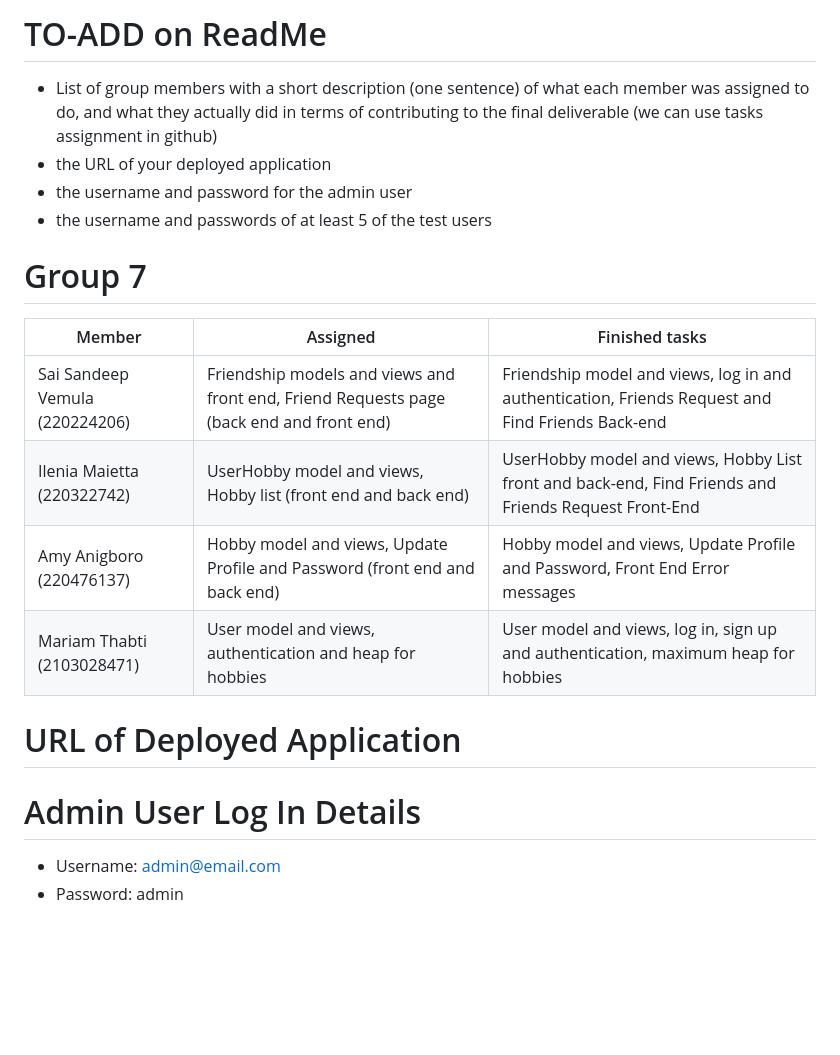
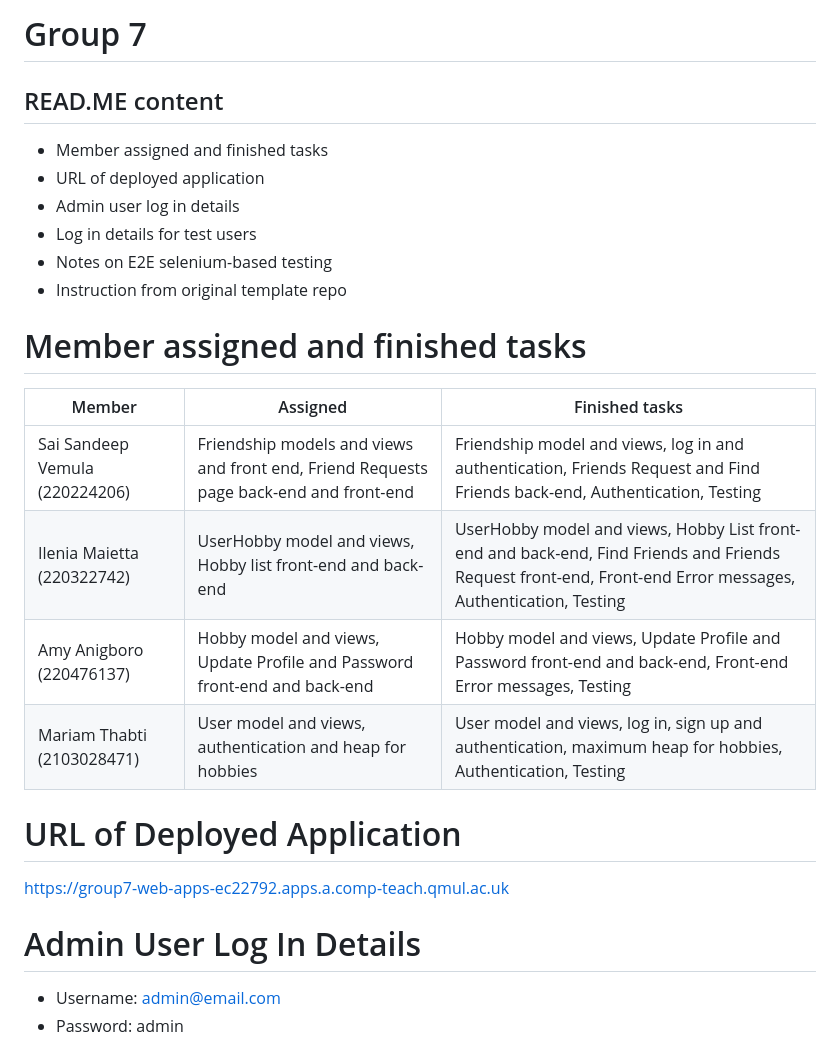
Before and after one commit to ileniadigital/HobbiesConnect, a Markdown page: README.md, the part around one of its changes. Rendered like a GitHub page; blank space fills up the shorter version.

```diff
--- a/README.md
+++ b/README.md
@@ -1,23 +1,24 @@
-# TO-ADD on ReadMe
+# Group 7
+## READ.ME content
+- Member assigned and finished tasks
+- URL of deployed application
+- Admin user log in details
+- Log in details for test users
+- Notes on E2E selenium-based testing
+- Instruction from original template repo
 
-- List of group members with a short description (one sentence) of what each member was assigned to do, and what they actually did in terms of contributing to the final deliverable (we can use tasks assignment in github)
-- the URL of your deployed application
-- the username and password for the admin user
-- the username and passwords of at least 5 of the test users
-
-# Group 7
-
+# Member assigned and finished tasks
 | Member                         | Assigned                                                                                 | Finished tasks                                                                                       |
 | ------------------------------ | ---------------------------------------------------------------------------------------- | ---------------------------------------------------------------------------------------------------- |
-| Sai Sandeep Vemula (220224206) | Friendship models and views and front end, Friend Requests page (back end and front end) | Friendship model and views, log in and authentication, Friends Request and Find Friends Back-end     |
-| Ilenia Maietta (220322742)     | UserHobby model and views, Hobby list (front end and back end)                           | UserHobby model and views, Hobby List front and back-end, Find Friends and Friends Request Front-End |
-| Amy Anigboro (220476137)       | Hobby model and views, Update Profile and Password (front end and back end)              | Hobby model and views, Update Profile and Password, Front End Error messages                         |
-| Mariam Thabti (2103028471)     | User model and views, authentication and heap for hobbies                                | User model and views, log in, sign up and authentication, maximum heap for hobbies                   |
+| Sai Sandeep Vemula (220224206) | Friendship models and views and front end, Friend Requests page back-end and front-end | Friendship model and views, log in and authentication, Friends Request and Find Friends back-end, Authentication, Testing   |
+| Ilenia Maietta (220322742)     | UserHobby model and views, Hobby list front-end and back-end                           | UserHobby model and views, Hobby List front-end and back-end, Find Friends and Friends Request front-end, Front-end Error messages, Authentication, Testing |
+| Amy Anigboro (220476137)       | Hobby model and views, Update Profile and Password front-end and back-end            | Hobby model and views, Update Profile and Password front-end and back-end, Front-end Error messages, Testing                        |
+| Mariam Thabti (2103028471)     | User model and views, authentication and heap for hobbies                                | User model and views, log in, sign up and authentication, maximum heap for hobbies, Authentication, Testing                  |
 
 # URL of Deployed Application
+[https://group7-web-apps-ec22792.apps.a.comp-teach.qmul.ac.uk](https://group7-web-apps-ec22792.apps.a.comp-teach.qmul.ac.uk)
 
 # Admin User Log In Details
-
 - Username: admin@email.com
 - Password: admin
 
```
Also changed, not shown: other parts of README.md (+12 -0 lines).
